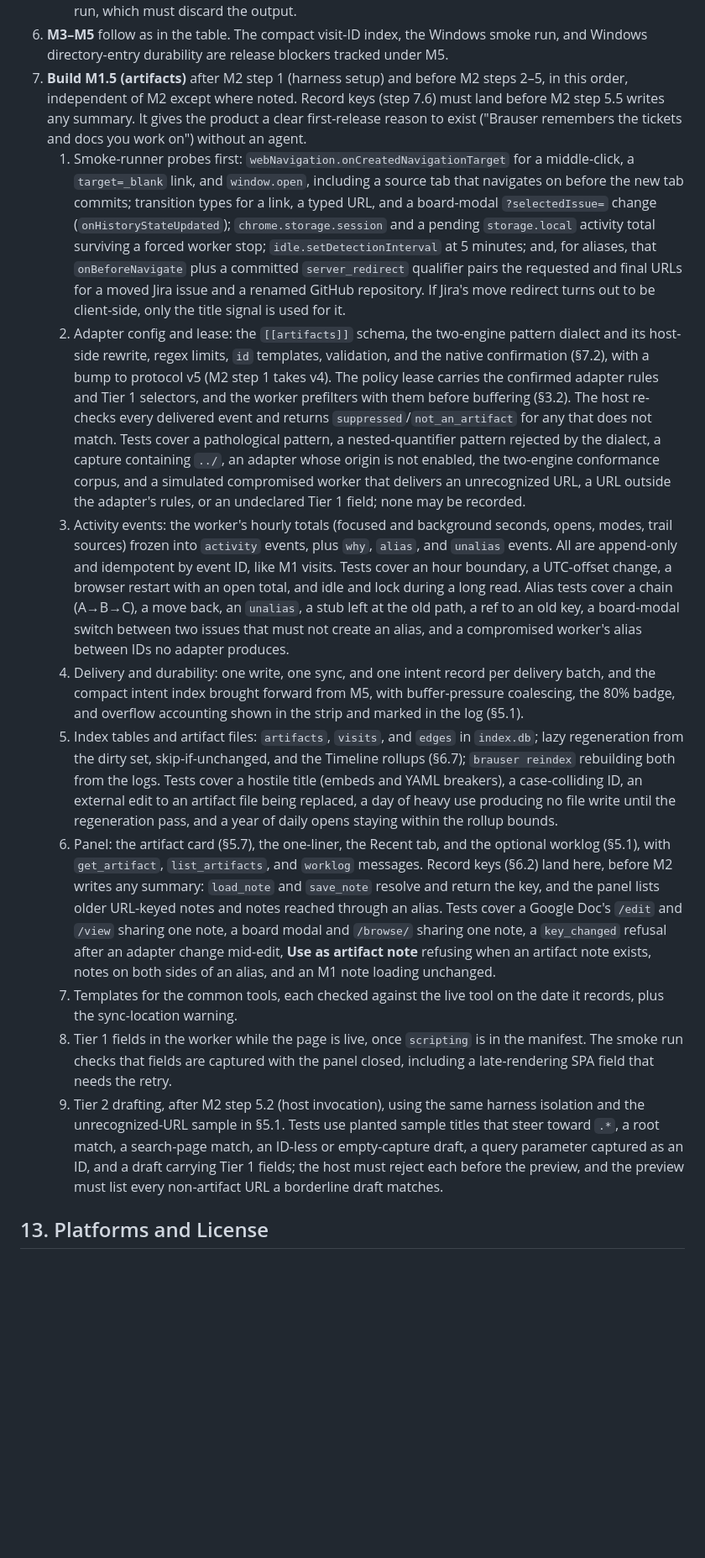
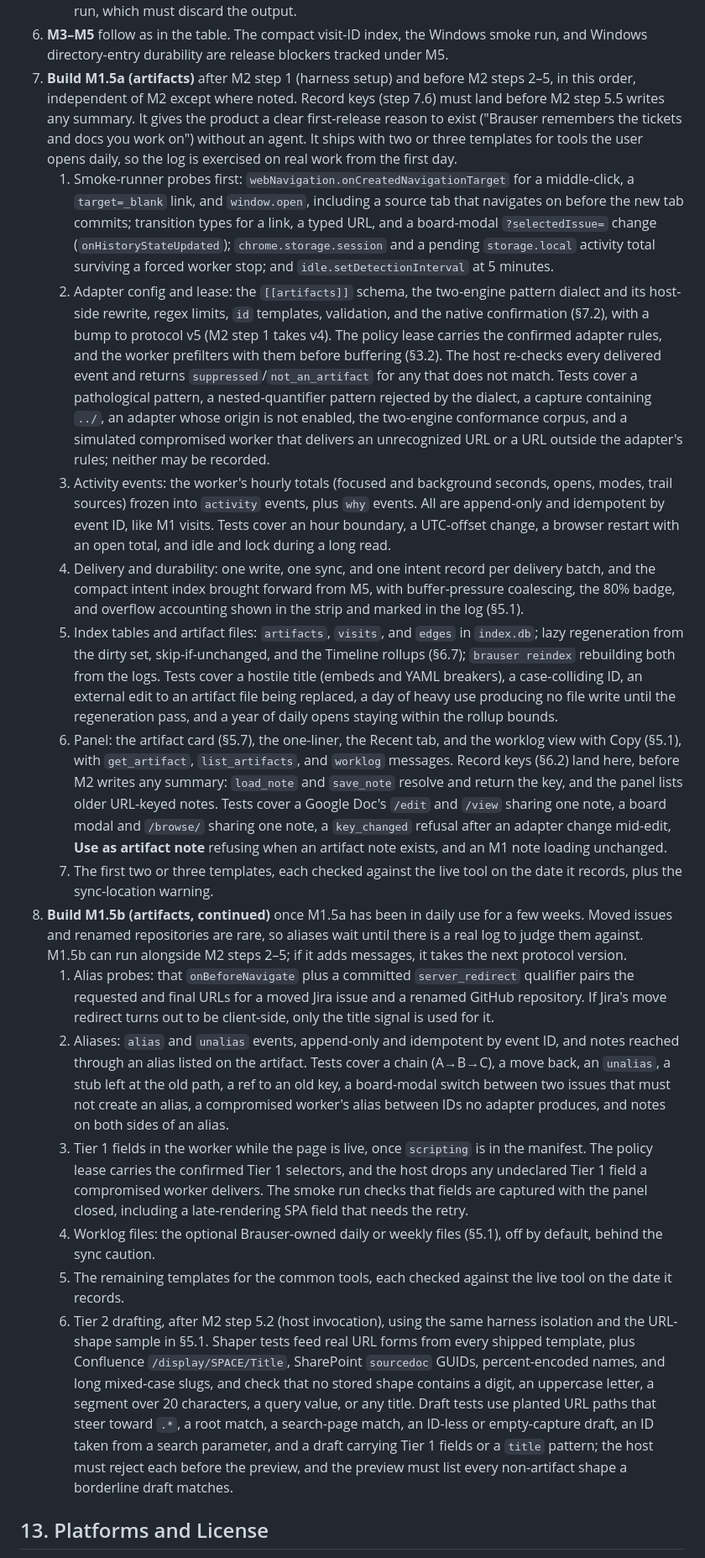
Before and after one commit to jrausercisco/rauser-browser, a Markdown page: DESIGN.md, the part around one of its changes. Shown at 84% size. GitHub-like rendering; blank space fills up the shorter version.

```diff
--- a/DESIGN.md
+++ b/DESIGN.md
@@ -729,16 +738,21 @@ The plan follows Chrome's current [optional-permission rules](https://developer.
    4. Content extraction with a bundled, pinned Readability-style library, the `summarize` command, context menu, and toolbar trigger, and the permissions in §8. First confirm with the real-Chrome smoke runner that (a) the command, context-menu, and toolbar-action paths grant `activeTab` to `chrome.scripting.executeScript`, and whether opening the panel from the action (`openPanelOnActionClick`) grants it; (b) the grant ends when the tab navigates; (c) the panel sees no URL for an ungranted tab; (d) the grant does not carry over to another tab in the same window.
    5. `/summarize` in the panel, with denylist checks and the summary write and result contract in §5.2 and §4.4. Test an external-editor race, a Windows rename while another process holds the file open, a shared or overlapping summaries directory, and a config change during a fake-harness run, which must discard the output.
 6. **M3–M5** follow as in the table. The compact visit-ID index, the Windows smoke run, and Windows directory-entry durability are release blockers tracked under M5.
-7. **Build M1.5 (artifacts)** after M2 step 1 (harness setup) and before M2 steps 2–5, in this order, independent of M2 except where noted. Record keys (step 7.6) must land before M2 step 5.5 writes any summary. It gives the product a clear first-release reason to exist ("Brauser remembers the tickets and docs you work on") without an agent.
-   1. Smoke-runner probes first: `webNavigation.onCreatedNavigationTarget` for a middle-click, a `target=_blank` link, and `window.open`, including a source tab that navigates on before the new tab commits; transition types for a link, a typed URL, and a board-modal `?selectedIssue=` change (`onHistoryStateUpdated`); `chrome.storage.session` and a pending `storage.local` activity total surviving a forced worker stop; `idle.setDetectionInterval` at 5 minutes; and, for aliases, that `onBeforeNavigate` plus a committed `server_redirect` qualifier pairs the requested and final URLs for a moved Jira issue and a renamed GitHub repository. If Jira's move redirect turns out to be client-side, only the title signal is used for it.
-   2. Adapter config and lease: the `[[artifacts]]` schema, the two-engine pattern dialect and its host-side rewrite, regex limits, `id` templates, validation, and the native confirmation (§7.2), with a bump to protocol v5 (M2 step 1 takes v4). The policy lease carries the confirmed adapter rules and Tier 1 selectors, and the worker prefilters with them before buffering (§3.2). The host re-checks every delivered event and returns `suppressed`/`not_an_artifact` for any that does not match. Tests cover a pathological pattern, a nested-quantifier pattern rejected by the dialect, a capture containing `../`, an adapter whose origin is not enabled, the two-engine conformance corpus, and a simulated compromised worker that delivers an unrecognized URL, a URL outside the adapter's rules, or an undeclared Tier 1 field; none may be recorded.
-   3. Activity events: the worker's hourly totals (focused and background seconds, opens, modes, trail sources) frozen into `activity` events, plus `why`, `alias`, and `unalias` events. All are append-only and idempotent by event ID, like M1 visits. Tests cover an hour boundary, a UTC-offset change, a browser restart with an open total, and idle and lock during a long read. Alias tests cover a chain (A→B→C), a move back, an `unalias`, a stub left at the old path, a ref to an old key, a board-modal switch between two issues that must not create an alias, and a compromised worker's alias between IDs no adapter produces.
+7. **Build M1.5a (artifacts)** after M2 step 1 (harness setup) and before M2 steps 2–5, in this order, independent of M2 except where noted. Record keys (step 7.6) must land before M2 step 5.5 writes any summary. It gives the product a clear first-release reason to exist ("Brauser remembers the tickets and docs you work on") without an agent. It ships with two or three templates for tools the user opens daily, so the log is exercised on real work from the first day.
+   1. Smoke-runner probes first: `webNavigation.onCreatedNavigationTarget` for a middle-click, a `target=_blank` link, and `window.open`, including a source tab that navigates on before the new tab commits; transition types for a link, a typed URL, and a board-modal `?selectedIssue=` change (`onHistoryStateUpdated`); `chrome.storage.session` and a pending `storage.local` activity total surviving a forced worker stop; and `idle.setDetectionInterval` at 5 minutes.
+   2. Adapter config and lease: the `[[artifacts]]` schema, the two-engine pattern dialect and its host-side rewrite, regex limits, `id` templates, validation, and the native confirmation (§7.2), with a bump to protocol v5 (M2 step 1 takes v4). The policy lease carries the confirmed adapter rules, and the worker prefilters with them before buffering (§3.2). The host re-checks every delivered event and returns `suppressed`/`not_an_artifact` for any that does not match. Tests cover a pathological pattern, a nested-quantifier pattern rejected by the dialect, a capture containing `../`, an adapter whose origin is not enabled, the two-engine conformance corpus, and a simulated compromised worker that delivers an unrecognized URL or a URL outside the adapter's rules; neither may be recorded.
+   3. Activity events: the worker's hourly totals (focused and background seconds, opens, modes, trail sources) frozen into `activity` events, plus `why` events. All are append-only and idempotent by event ID, like M1 visits. Tests cover an hour boundary, a UTC-offset change, a browser restart with an open total, and idle and lock during a long read.
    4. Delivery and durability: one write, one sync, and one intent record per delivery batch, and the compact intent index brought forward from M5, with buffer-pressure coalescing, the 80% badge, and overflow accounting shown in the strip and marked in the log (§5.1).
    5. Index tables and artifact files: `artifacts`, `visits`, and `edges` in `index.db`; lazy regeneration from the dirty set, skip-if-unchanged, and the Timeline rollups (§6.7); `brauser reindex` rebuilding both from the logs. Tests cover a hostile title (embeds and YAML breakers), a case-colliding ID, an external edit to an artifact file being replaced, a day of heavy use producing no file write until the regeneration pass, and a year of daily opens staying within the rollup bounds.
-   6. Panel: the artifact card (§5.7), the one-liner, the Recent tab, and the optional worklog (§5.1), with `get_artifact`, `list_artifacts`, and `worklog` messages. Record keys (§6.2) land here, before M2 writes any summary: `load_note` and `save_note` resolve and return the key, and the panel lists older URL-keyed notes and notes reached through an alias. Tests cover a Google Doc's `/edit` and `/view` sharing one note, a board modal and `/browse/` sharing one note, a `key_changed` refusal after an adapter change mid-edit, **Use as artifact note** refusing when an artifact note exists, notes on both sides of an alias, and an M1 note loading unchanged.
-   7. Templates for the common tools, each checked against the live tool on the date it records, plus the sync-location warning.
-   8. Tier 1 fields in the worker while the page is live, once `scripting` is in the manifest. The smoke run checks that fields are captured with the panel closed, including a late-rendering SPA field that needs the retry.
-   9. Tier 2 drafting, after M2 step 5.2 (host invocation), using the same harness isolation and the unrecognized-URL sample in §5.1. Tests use planted sample titles that steer toward `.*`, a root match, a search-page match, an ID-less or empty-capture draft, a query parameter captured as an ID, and a draft carrying Tier 1 fields; the host must reject each before the preview, and the preview must list every non-artifact URL a borderline draft matches.
+   6. Panel: the artifact card (§5.7), the one-liner, the Recent tab, and the worklog view with Copy (§5.1), with `get_artifact`, `list_artifacts`, and `worklog` messages. Record keys (§6.2) land here, before M2 writes any summary: `load_note` and `save_note` resolve and return the key, and the panel lists older URL-keyed notes. Tests cover a Google Doc's `/edit` and `/view` sharing one note, a board modal and `/browse/` sharing one note, a `key_changed` refusal after an adapter change mid-edit, **Use as artifact note** refusing when an artifact note exists, and an M1 note loading unchanged.
+   7. The first two or three templates, each checked against the live tool on the date it records, plus the sync-location warning.
+8. **Build M1.5b (artifacts, continued)** once M1.5a has been in daily use for a few weeks. Moved issues and renamed repositories are rare, so aliases wait until there is a real log to judge them against. M1.5b can run alongside M2 steps 2–5; if it adds messages, it takes the next protocol version.
+   1. Alias probes: that `onBeforeNavigate` plus a committed `server_redirect` qualifier pairs the requested and final URLs for a moved Jira issue and a renamed GitHub repository. If Jira's move redirect turns out to be client-side, only the title signal is used for it.
+   2. Aliases: `alias` and `unalias` events, append-only and idempotent by event ID, and notes reached through an alias listed on the artifact. Tests cover a chain (A→B→C), a move back, an `unalias`, a stub left at the old path, a ref to an old key, a board-modal switch between two issues that must not create an alias, a compromised worker's alias between IDs no adapter produces, and notes on both sides of an alias.
+   3. Tier 1 fields in the worker while the page is live, once `scripting` is in the manifest. The policy lease carries the confirmed Tier 1 selectors, and the host drops any undeclared Tier 1 field a compromised worker delivers. The smoke run checks that fields are captured with the panel closed, including a late-rendering SPA field that needs the retry.
+   4. Worklog files: the optional Brauser-owned daily or weekly files (§5.1), off by default, behind the sync caution.
+   5. The remaining templates for the common tools, each checked against the live tool on the date it records.
+   6. Tier 2 drafting, after M2 step 5.2 (host invocation), using the same harness isolation and the URL-shape sample in §5.1. Shaper tests feed real URL forms from every shipped template, plus Confluence `/display/SPACE/Title`, SharePoint `sourcedoc` GUIDs, percent-encoded names, and long mixed-case slugs, and check that no stored shape contains a digit, an uppercase letter, a segment over 20 characters, a query value, or any title. Draft tests use planted URL paths that steer toward `.*`, a root match, a search-page match, an ID-less or empty-capture draft, an ID taken from a search parameter, and a draft carrying Tier 1 fields or a `title` pattern; the host must reject each before the preview, and the preview must list every non-artifact shape a borderline draft matches.
 
 ## 13. Platforms and License
 
```
Also changed, not shown: other parts of DESIGN.md (+34 -24 lines).
